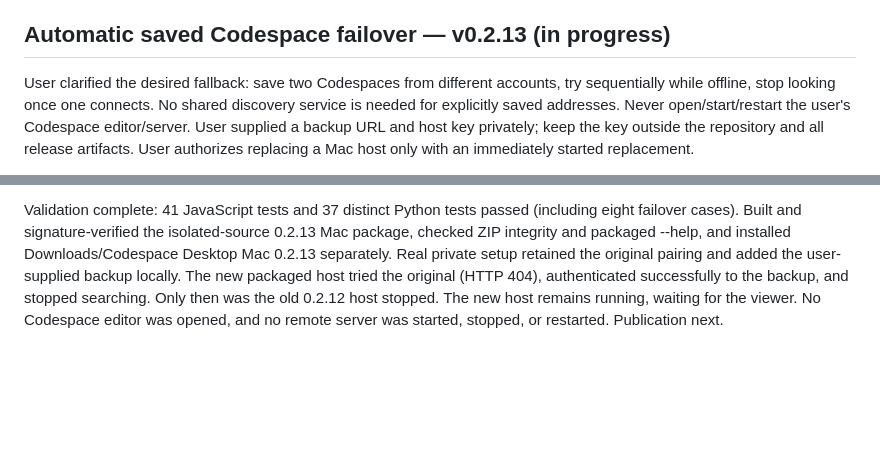
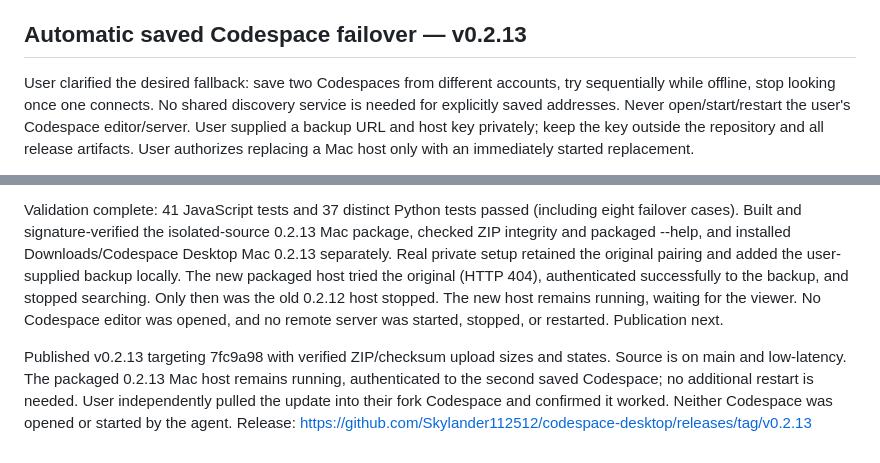
Before and after one commit to Skylander112512/codespace-desktop, a Markdown page: LOW-LATENCY-CHECKPOINT.md, 2 parts joined by grey strips. Drawn GitHub-style; blank space fills up the shorter version.

Commit message:
Record completed backup Codespace release

```diff
--- a/LOW-LATENCY-CHECKPOINT.md
+++ b/LOW-LATENCY-CHECKPOINT.md
@@ -151,9 +151,11 @@ Replacement source host connected successfully at 720p60 with diagnostics; old s
 Published v0.2.12 at https://github.com/Skylander112512/codespace-desktop/releases/tag/v0.2.12 targeting a3b8e6f. Final ZIP and SHA256SUMS upload sizes/states verified. Release notes include removal of sound, rollback link to v0.2.10, optional local diagnostics, buffer-only adaptation guard and the unresolved network/stutter limitations. New Mac package is installed separately in Downloads/Codespace Desktop Mac 0.2.12. The updated source host remains running and connected; no further restart is needed. Codespace files/server were not modified remotely; git pull --ff-only and viewer refresh load the newer viewer when the user is ready. No additional live tuning or automated monitoring was installed.
 
 
-## Automatic saved Codespace failover — v0.2.13 (in progress)
+## Automatic saved Codespace failover — v0.2.13
 User clarified the desired fallback: save two Codespaces from different accounts, try sequentially while offline, stop looking once one connects. No shared discovery service is needed for explicitly saved addresses. Never open/start/restart the user's Codespace editor/server. User supplied a backup URL and host key privately; keep the key outside the repository and all release artifacts. User authorizes replacing a Mac host only with an immediately started replacement.
 
 Added legacy-compatible saved pairings, viewer/editor address normalization, Add Codespace.command (can save an offline backup without changing the active session), Choose Codespace.command, and serial failover. Only one host run is awaited at a time; no probes/watchers/encoders for other saved servers while connected. Connection attempts have an eight-second open timeout and ten-second authentication deadline; failed complete rounds back off to 60 seconds. Invalid keys are skipped until changed/restart. Tests use temporary credentials/local servers only. Current work still requires packaging, private backup setup, replacement verification and publication.
 
 Validation complete: 41 JavaScript tests and 37 distinct Python tests passed (including eight failover cases). Built and signature-verified the isolated-source 0.2.13 Mac package, checked ZIP integrity and packaged --help, and installed Downloads/Codespace Desktop Mac 0.2.13 separately. Real private setup retained the original pairing and added the user-supplied backup locally. The new packaged host tried the original (HTTP 404), authenticated successfully to the backup, and stopped searching. Only then was the old 0.2.12 host stopped. The new host remains running, waiting for the viewer. No Codespace editor was opened, and no remote server was started, stopped, or restarted. Publication next.
+
+Published v0.2.13 targeting 7fc9a98 with verified ZIP/checksum upload sizes and states. Source is on main and low-latency. The packaged 0.2.13 Mac host remains running, authenticated to the second saved Codespace; no additional restart is needed. User independently pulled the update into their fork Codespace and confirmed it worked. Neither Codespace was opened or started by the agent. Release: https://github.com/Skylander112512/codespace-desktop/releases/tag/v0.2.13
```
